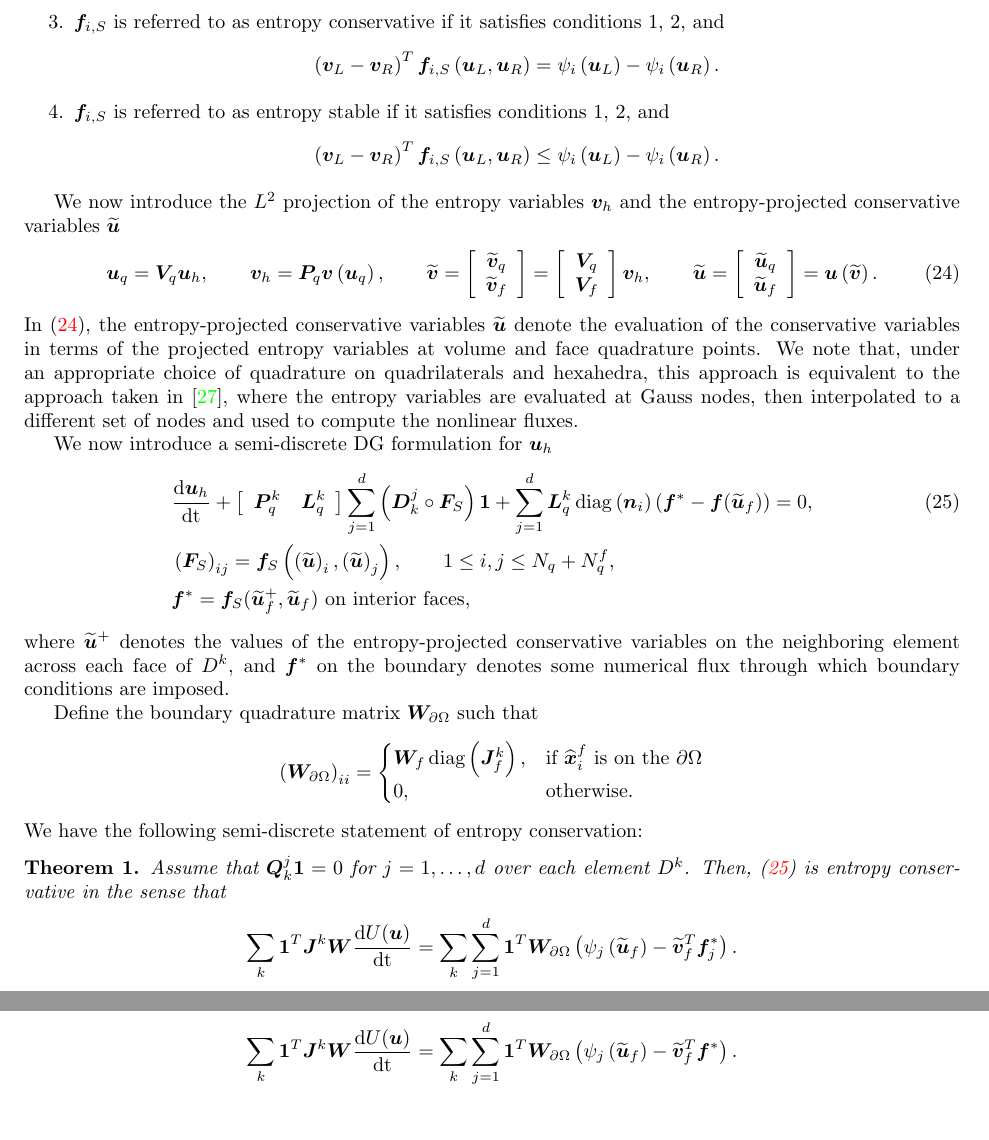
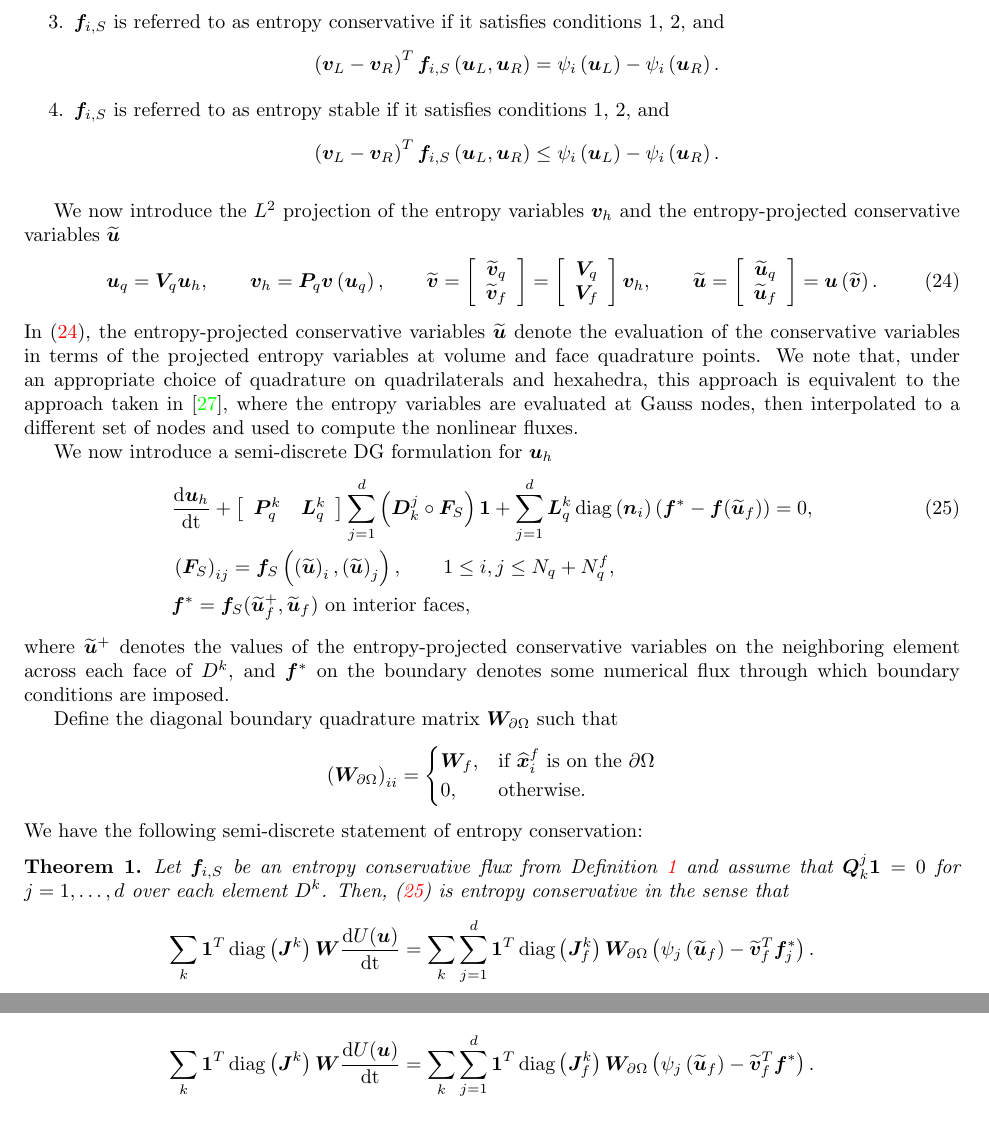
Before and after one commit to ntan15/scratch_wadge, a LaTeX paper (docs/main.tex): two parts of pages 9 and 12 of 27, joined at a grey line, cut so that both start at the same text. Compiled offline with pdfLaTeX.

Commit message:
More text cleanup

```diff
--- a/docs/main.tex
+++ b/docs/main.tex
@@ -623,6 +623,7 @@ The numerical flux $\bm{f}_{i,S}\LRp{\bm{u}_L,\bm{u}_R}$ is entropy conservative
 \LRp{\bm{v}_L-\bm{v}_R}^T\bm{f}_{i,S}\LRp{\bm{u}_L,\bm{u}_R} \leq \psi_i\LRp{\bm{u}_L}-\psi_i\LRp{\bm{u}_R}.
 \]
 \end{enumerate}
+\label{def:entropyflux}
 \end{definition}
 
 We now introduce the $L^2$ projection of the entropy variables $\bm{v}_h$ and the entropy-projected conservative variables $\tilde{\bm{u}}$
@@ -651,18 +652,18 @@ We now introduce a semi-discrete DG formulation for $\bm{u}_h$
 \end{align}
 where $\tilde{\bm{u}}^+$ denotes the values of the entropy-projected conservative variables on the neighboring element across each face of $D^k$, and $\bm{f}^*$ on the boundary denotes some numerical flux through which boundary conditions are imposed.
 
-Define the boundary quadrature matrix $\bm{W}_{\partial \Omega}$ such that
+Define the diagonal boundary quadrature matrix $\bm{W}_{\partial \Omega}$ such that
 \[
 \LRp{\bm{W}_{\partial \Omega} }_{ii} = \begin{cases}
-  \bm{W}_f\diag\LRp{\bm{J}^k_f}, & \text{if $\hat{\bm{x}}^f_i$ is on the $\partial \Omega$}\\
+  \bm{W}_f, & \text{if $\hat{\bm{x}}^f_i$ is on the $\partial \Omega$}\\
 0, & \text{otherwise}.
 \end{cases}
 \]
 We have the following semi-discrete statement of entropy conservation:
 \begin{theorem}
-Assume that $\bm{Q}^j_k\bm{1} = 0$ for $j = 1,\ldots,d$ over each element $D^k$.  Then, (\ref{eq:dgform1}) is entropy conservative in the sense that
+  Let $\bm{f}_{i,S}$ be an entropy conservative flux from Definition~\ref{def:entropyflux} and assume that $\bm{Q}^j_k\bm{1} = 0$ for $j = 1,\ldots,d$ over each element $D^k$.  Then, (\ref{eq:dgform1}) is entropy conservative in the sense that
 \[
-\sum_k \bm{1}^T\bm{J}^k\bm{W}\td{U(\bm{u})}{t} = \sum_k \sum_{j=1}^d \bm{1}^T\bm{W}_{\partial \Omega} \LRp{\psi_j\LRp{\tilde{\bm{u}}_f}-\tilde{\bm{v}}_f^T\bm{f}_j^*}.
+  \sum_k \bm{1}^T\diag\LRp{\bm{J}^k}\bm{W}\td{U(\bm{u})}{t} = \sum_k \sum_{j=1}^d \bm{1}^T\diag\LRp{\bm{J}^k_f}\bm{W}_{\partial \Omega} \LRp{\psi_j\LRp{\tilde{\bm{u}}_f}-\tilde{\bm{v}}_f^T\bm{f}_j^*}.
 \]
 \label{thm:stab1}
 \end{theorem}
@@ -772,9 +773,9 @@ A semi-discrete DG formulation for $\bm{u}_h$ can be constructed using the varia
 \end{align}
 Since the  weight-adjusted mass matrix inverse is low-storage, and since the matrices $\bm{D}^j_k$ in (\ref{eq:dik}) can be assembled from reference matrices $\bm{D}^i_N$ and the values of geometric terms at quadrature points, the overall scheme requires only $O(N^d)$ storage per element.  We can additionally show that formulation (\ref{eq:dgform2}) is entropy conservative in the same sense as Theorem~\ref{thm:stab2}:
 \begin{theorem}
-Assume that $\bm{Q}^j_k\bm{1} = 0$ for $j = 1,\ldots,d$ over each element $D^k$.  Then, (\ref{eq:dgform2}) is entropy conservative in the sense that
+  Let $\bm{f}_{i,S}$ be an entropy conservative flux from Definition~\ref{def:entropyflux} and assume that $\bm{Q}^j_k\bm{1} = 0$ for $j = 1,\ldots,d$ over each element $D^k$.  Then, (\ref{eq:dgform2}) is entropy conservative in the sense that
 \[
-\sum_k \bm{1}^T\bm{J}^k\bm{W}\td{U(\bm{u})}{t} = \sum_k \sum_{j=1}^d \bm{1}^T\bm{W}_{\partial \Omega} \LRp{\psi_j\LRp{\tilde{\bm{u}}_f}-\tilde{\bm{v}}_f^T\bm{f}^*}.
+  \sum_k \bm{1}^T\diag\LRp{\bm{J}^k}\bm{W}\td{U(\bm{u})}{t} = \sum_k \sum_{j=1}^d \bm{1}^T\diag\LRp{\bm{J}^k_f}\bm{W}_{\partial \Omega} \LRp{\psi_j\LRp{\tilde{\bm{u}}_f}-\tilde{\bm{v}}_f^T\bm{f}^*}.
 \]
 \label{thm:stab2}
 \end{theorem}
```
